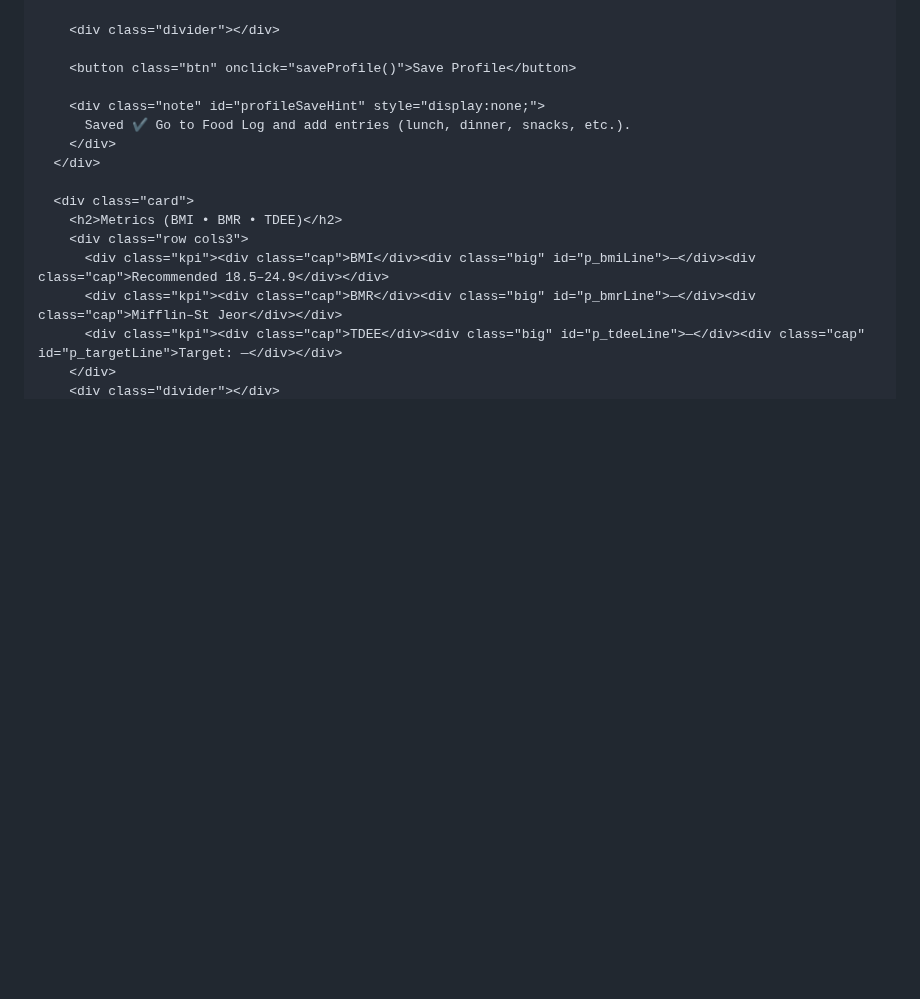
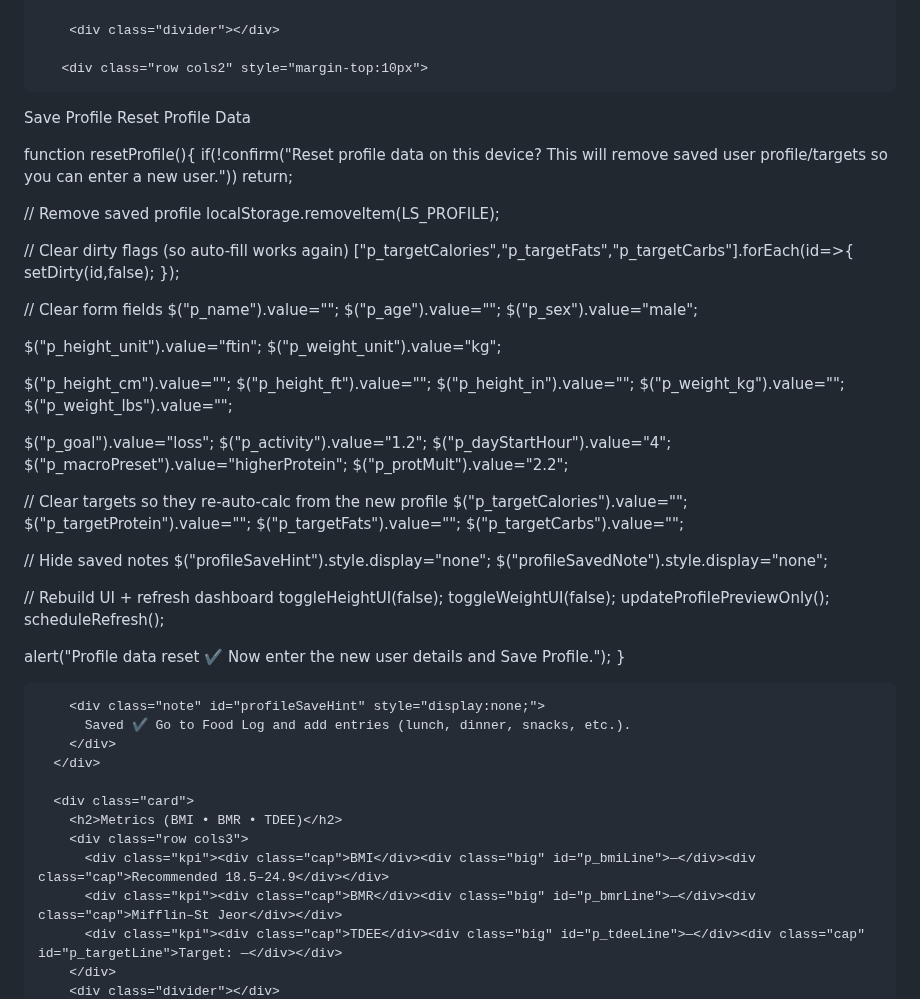
Before and after one commit to nowshad-macro-calculator/Macro-Calculator-of-Nowshad, a Markdown page: README.md, the part around the change. Rendered like a GitHub page; blank space fills up the shorter version.

```diff
--- a/README.md
+++ b/README.md
@@ -451,7 +451,60 @@
 
         <div class="divider"></div>
 
-        <button class="btn" onclick="saveProfile()">Save Profile</button>
+       <div class="row cols2" style="margin-top:10px">
+  <button class="btn" onclick="saveProfile()">Save Profile</button>
+  <button class="btn danger" onclick="resetProfile()">Reset Profile Data</button>
+</div>
+
+function resetProfile(){
+  if(!confirm("Reset profile data on this device? This will remove saved user profile/targets so you can enter a new user.")) return;
+
+  // Remove saved profile
+  localStorage.removeItem(LS_PROFILE);
+
+  // Clear dirty flags (so auto-fill works again)
+  ["p_targetCalories","p_targetFats","p_targetCarbs"].forEach(id=>{
+    setDirty(id,false);
+  });
+
+  // Clear form fields
+  $("p_name").value="";
+  $("p_age").value="";
+  $("p_sex").value="male";
+
+  $("p_height_unit").value="ftin";
+  $("p_weight_unit").value="kg";
+
+  $("p_height_cm").value="";
+  $("p_height_ft").value="";
+  $("p_height_in").value="";
+  $("p_weight_kg").value="";
+  $("p_weight_lbs").value="";
+
+  $("p_goal").value="loss";
+  $("p_activity").value="1.2";
+  $("p_dayStartHour").value="4";
+  $("p_macroPreset").value="higherProtein";
+  $("p_protMult").value="2.2";
+
+  // Clear targets so they re-auto-calc from the new profile
+  $("p_targetCalories").value="";
+  $("p_targetProtein").value="";
+  $("p_targetFats").value="";
+  $("p_targetCarbs").value="";
+
+  // Hide saved notes
+  $("profileSaveHint").style.display="none";
+  $("profileSavedNote").style.display="none";
+
+  // Rebuild UI + refresh dashboard
+  toggleHeightUI(false);
+  toggleWeightUI(false);
+  updateProfilePreviewOnly();
+  scheduleRefresh();
+
+  alert("Profile data reset ✔️ Now enter the new user details and Save Profile.");
+}
 
         <div class="note" id="profileSaveHint" style="display:none;">
           Saved ✔️ Go to Food Log and add entries (lunch, dinner, snacks, etc.).
```
